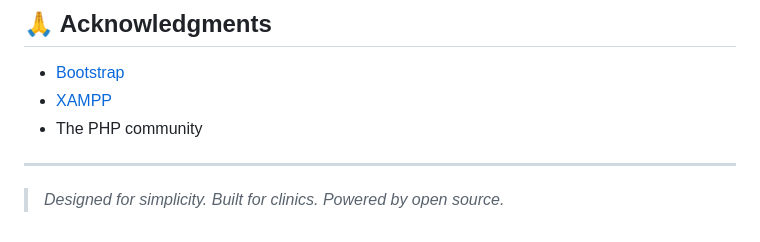
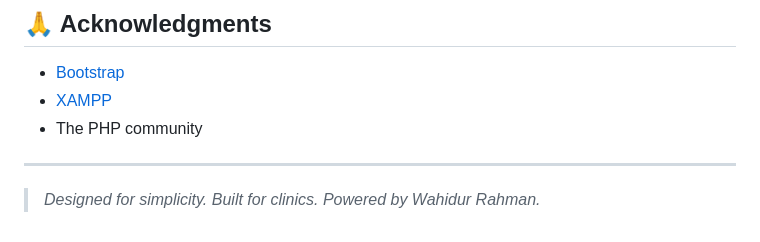
Before and after one commit to WahidurRahman77/Clinic-Appointment-Booking-System, a Markdown page: README.md, the part around the change. Drawn GitHub-style.

Commit message:
Update tagline in README to include author name

```diff
--- a/README.md
+++ b/README.md
@@ -110,4 +110,4 @@ This project is open-sourced under the [MIT License](LICENSE).
 
 ---
 
-> _Designed for simplicity. Built for clinics. Powered by open source._
+> _Designed for simplicity. Built for clinics. Powered by Wahidur Rahman._
```
